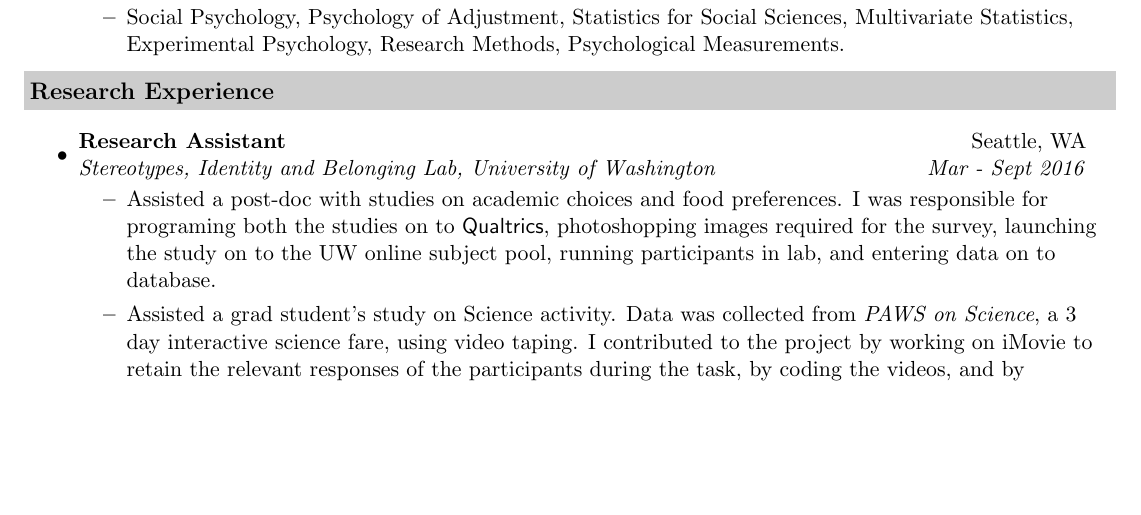
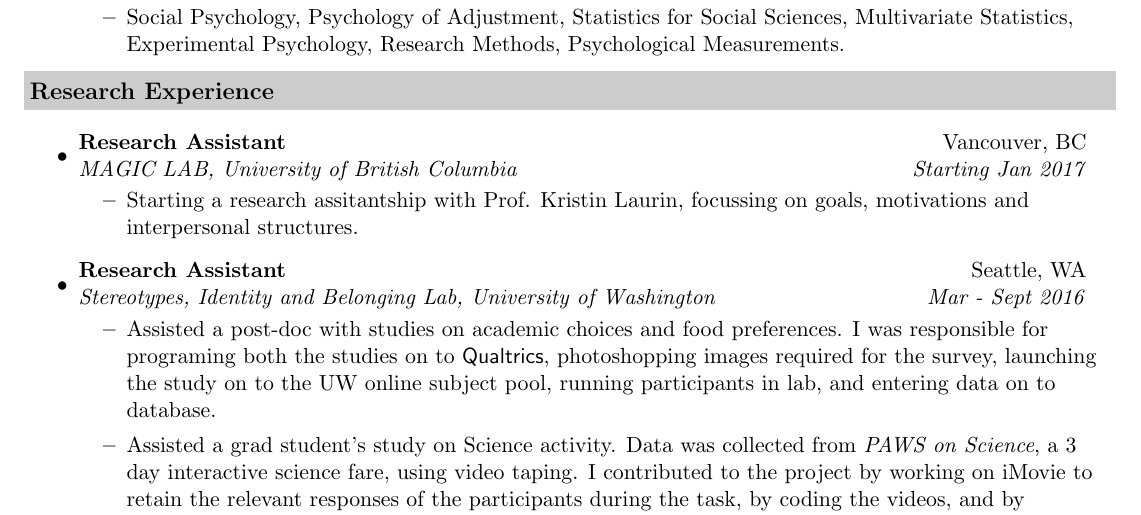
Before and after one commit to sruthipeter/sruthipeter.github.io, a LaTeX CV (cv/resume.tex): part of page 1 of 2, cut so that both start at the same text, the shorter picture padded with empty space. Compiled offline with pdfLaTeX.

Commit message:
Resume update - Jan 2017

```diff
--- a/cv/resume.tex
+++ b/cv/resume.tex
@@ -63,6 +63,12 @@ Prague, CZ.& \\
 
 \resheading{Research Experience}
 \begin{itemize}
+
+    \item
+        \ressubheading{Research Assistant}{Vancouver, BC}{MAGIC LAB, University of British Columbia}{Starting Jan 2017}
+        \begin{itemize}
+            \item{Starting a research assitantship with Prof. Kristin Laurin, focussing on goals, motivations and interpersonal structures.}
+         \end{itemize}
     \item
         \ressubheading{Research Assistant}{Seattle, WA}{Stereotypes, Identity and Belonging Lab, University of Washington}{Mar - Sept 2016}
         \begin{itemize}
```
Also changed, not shown: cv/resume.pdf.
